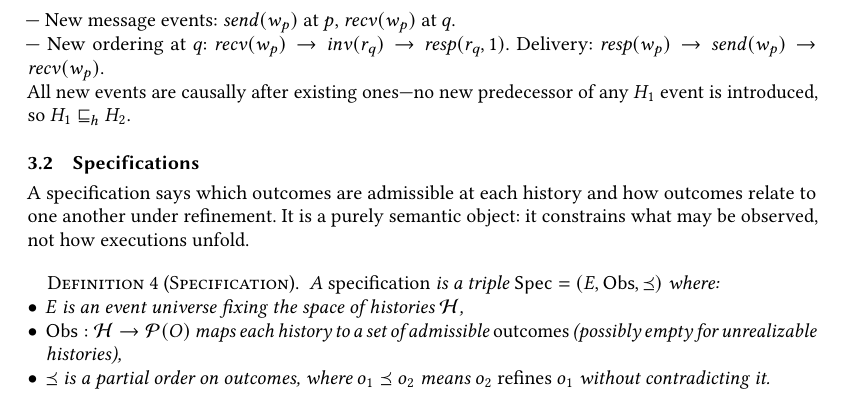
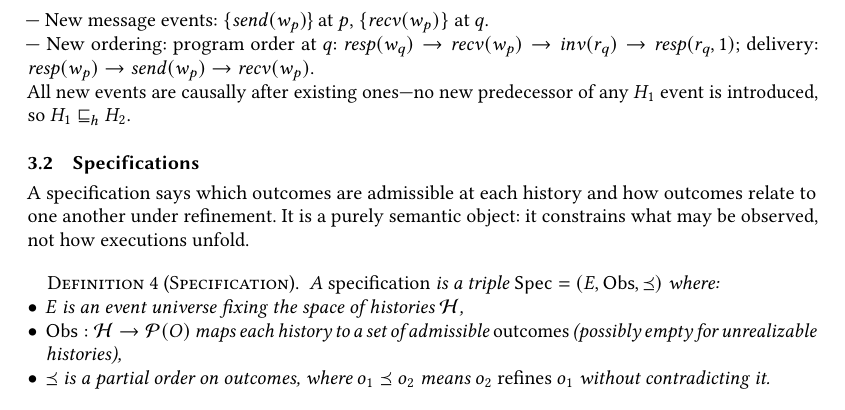
Before and after one commit to jhellerstein/coord-criterion, a LaTeX paper (main.tex): part of page 4 of 26, cut so that both start at the same text. Compiled offline with pdfLaTeX.

Commit message:
H_2: add missing program-order edge resp(w_q)->recv(w_p) at q

```diff
--- a/main.tex
+++ b/main.tex
@@ -380,11 +380,11 @@ The past is fixed; only the future is open.
   \\ \noindent
-  --- New message events: $\mathit{send}(w_p)$ at $p$,
-  $\mathit{recv}(w_p)$ at $q$.
+  --- New message events: $\{\mathit{send}(w_p)$\} at $p$,
+  $\{\mathit{recv}(w_p)\}$ at $q$.
   \\ \noindent
-  --- New ordering at $q$:
-  $\mathit{recv}(w_p) \rightarrow \mathit{inv}(r_q)
-  \rightarrow \mathit{resp}(r_q, 1)$.
-  Delivery: $\mathit{resp}(w_p) \rightarrow \mathit{send}(w_p)
+  --- New ordering: program order at $q$:
+  $\mathit{resp}(w_q) \rightarrow \mathit{recv}(w_p)
+  \rightarrow \mathit{inv}(r_q) \rightarrow \mathit{resp}(r_q, 1)$;
+  delivery: $\mathit{resp}(w_p) \rightarrow \mathit{send}(w_p)
   \rightarrow \mathit{recv}(w_p)$.
   \\ \noindent
   All new events are causally after existing ones---no new predecessor
```
Also changed, not shown: main.tex (2 more changed lines).
